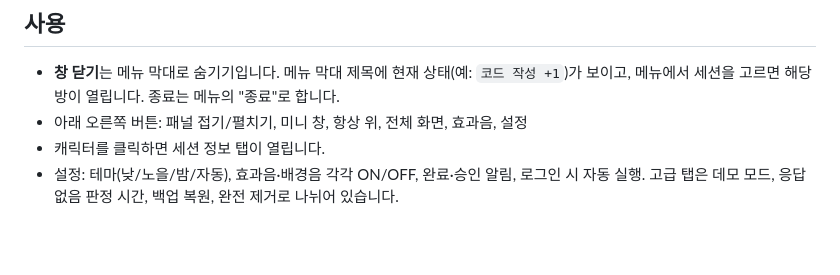
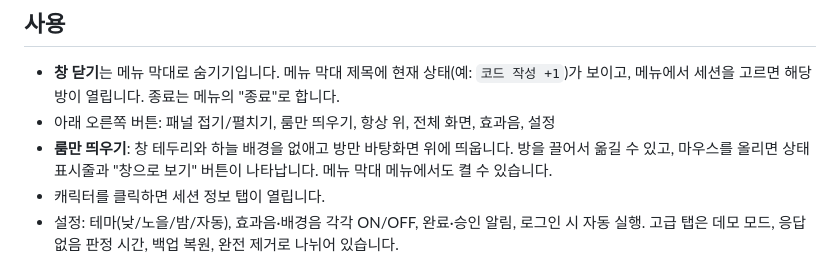
Before and after one commit to kgyujin/agent-room, a Markdown page: README.md, the part around the change. Rendered like a GitHub page; blank space fills up the shorter version.

```diff
--- a/README.md
+++ b/README.md
@@ -91,7 +91,8 @@ npm run app:build    # .app / .dmg 생성 → target/release/bundle/
 
 ## 사용
 * **창 닫기**는 메뉴 막대로 숨기기입니다. 메뉴 막대 제목에 현재 상태(예: `코드 작성 +1`)가 보이고, 메뉴에서 세션을 고르면 해당 방이 열립니다. 종료는 메뉴의 "종료"로 합니다.
-* 아래 오른쪽 버튼: 패널 접기/펼치기, 미니 창, 항상 위, 전체 화면, 효과음, 설정
+* 아래 오른쪽 버튼: 패널 접기/펼치기, 룸만 띄우기, 항상 위, 전체 화면, 효과음, 설정
+* **룸만 띄우기**: 창 테두리와 하늘 배경을 없애고 방만 바탕화면 위에 띄웁니다. 방을 끌어서 옮길 수 있고, 마우스를 올리면 상태 표시줄과 "창으로 보기" 버튼이 나타납니다. 메뉴 막대 메뉴에서도 켤 수 있습니다.
 * 캐릭터를 클릭하면 세션 정보 탭이 열립니다.
 * 설정: 테마(낮/노을/밤/자동), 효과음·배경음 각각 ON/OFF, 완료·승인 알림, 로그인 시 자동 실행. 고급 탭은 데모 모드, 응답 없음 판정 시간, 백업 복원, 완전 제거로 나뉘어 있습니다.
 
```
Also changed, not shown: docs/screenshot-room-only.png (added), 8 other files.
